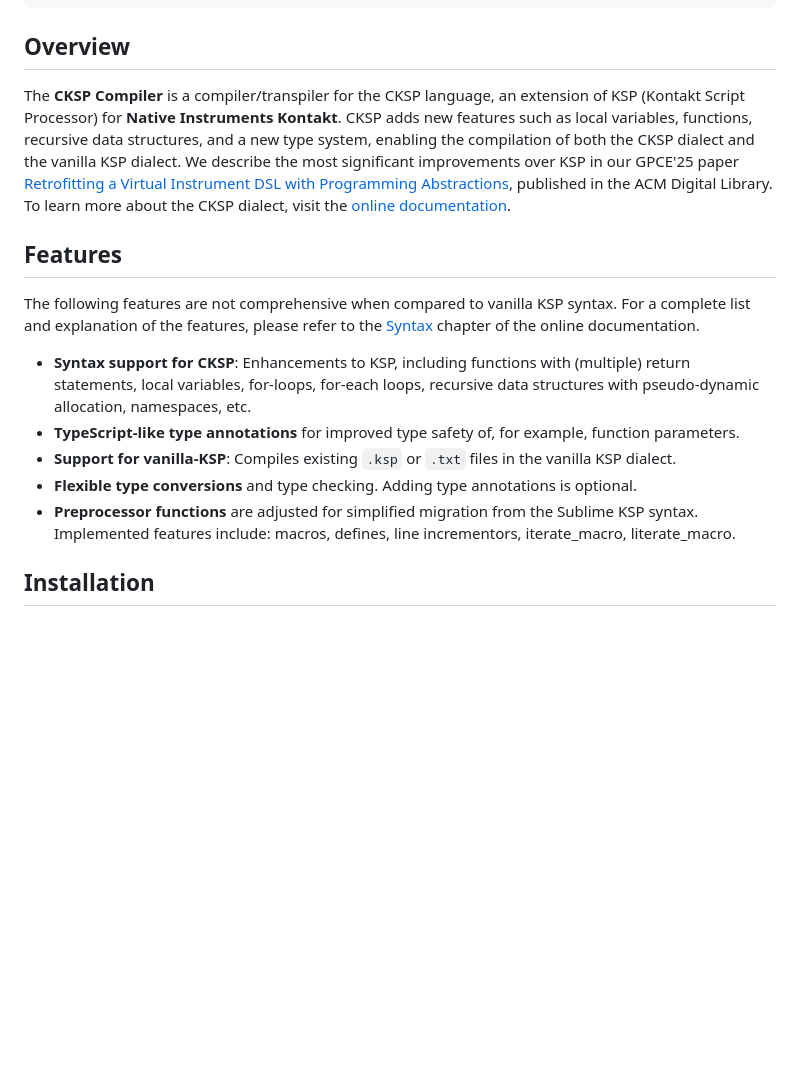
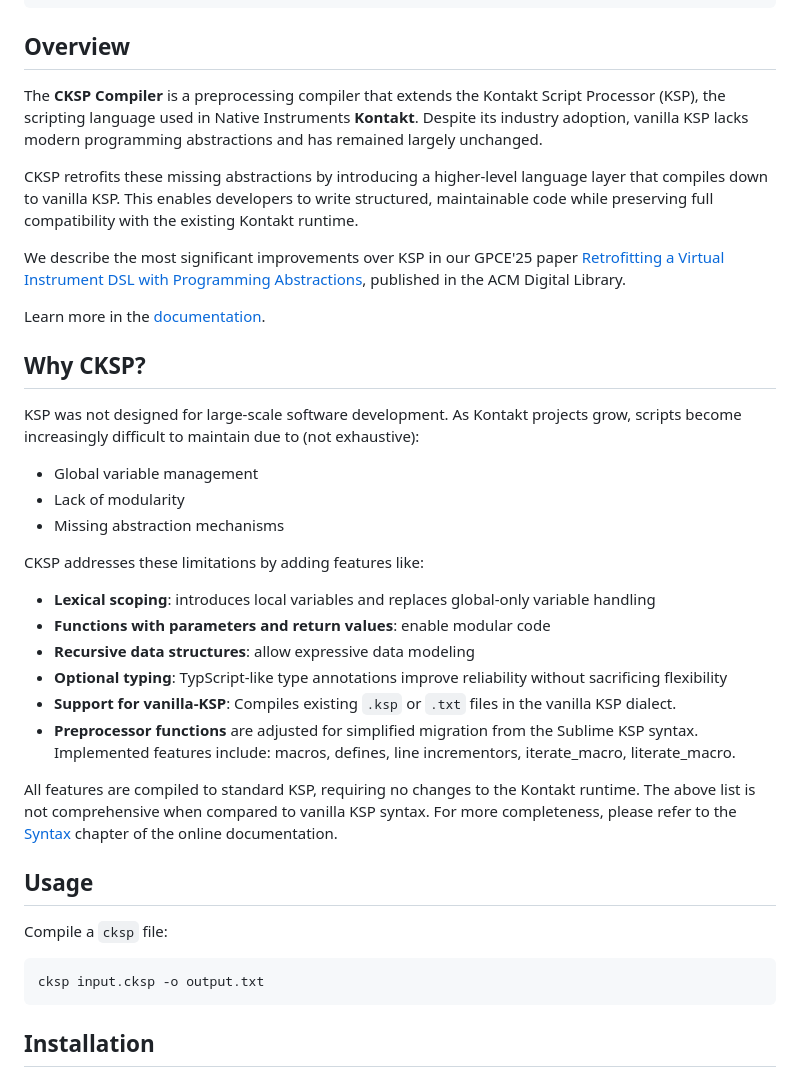
Before and after one commit to mathiasvatter/cksp-compiler, a Markdown page: README.md, the part around one of its changes. Rendered like a GitHub page; blank space fills up the shorter version.

````diff
--- a/README.md
+++ b/README.md
@@ -11,18 +17,42 @@
 
 ## Overview
 
-The **CKSP Compiler** is a compiler/transpiler for the CKSP language, an extension of KSP (Kontakt Script Processor) for **Native Instruments Kontakt**. CKSP adds new features such as local variables, functions, recursive data structures, and a new type system, enabling the compilation of both the CKSP dialect and the vanilla KSP dialect.
+The **CKSP Compiler** is a preprocessing compiler that extends the Kontakt Script Processor (KSP), the scripting language used in Native Instruments **Kontakt**.
+Despite its industry adoption, vanilla KSP lacks modern programming abstractions and has remained largely unchanged.
+
+CKSP retrofits these missing abstractions by introducing a higher-level language layer that compiles down to vanilla KSP. This enables developers to write structured, maintainable code while preserving full compatibility with the existing Kontakt runtime.
+
 We describe the most significant improvements over KSP in our GPCE'25 paper [Retrofitting a Virtual Instrument DSL with Programming Abstractions](https://dl.acm.org/doi/10.1145/3742876.3742878), published in the ACM Digital Library.
-To learn more about the CKSP dialect, visit the [online documentation](https://mathiasvatter.github.io/cksp-compiler/).
 
-## Features
+Learn more in the [documentation](https://mathiasvatter.github.io/cksp-compiler/).
 
-The following features are not comprehensive when compared to vanilla KSP syntax. For a complete list and explanation of the features, please refer to the [Syntax](https://mathiasvatter.github.io/cksp-compiler/2.%20The%20CKSP%20Syntax.html) chapter of the online documentation.
-- **Syntax support for CKSP**: Enhancements to KSP, including functions with (multiple) return statements, local variables, for-loops, for-each loops, recursive data structures with pseudo-dynamic allocation, namespaces, etc.
-- **TypeScript-like type annotations** for improved type safety of, for example, function parameters.
+
+## Why CKSP?
+
+KSP was not designed for large-scale software development. As Kontakt projects grow, scripts become increasingly difficult to maintain due to (not exhaustive):
+
+- Global variable management
+- Lack of modularity
+- Missing abstraction mechanisms
+
+CKSP addresses these limitations by adding features like:
+
+- **Lexical scoping**: introduces local variables and replaces global-only variable handling
+- **Functions with parameters and return values**: enable modular code
+- **Recursive data structures**: allow expressive data modeling
+- **Optional typing**: TypScript-like type annotations improve reliability without sacrificing flexibility
 - **Support for vanilla-KSP**: Compiles existing `.ksp` or `.txt` files in the vanilla KSP dialect.
-- **Flexible type conversions** and type checking. Adding type annotations is optional.
 - **Preprocessor functions** are adjusted for simplified migration from the Sublime KSP syntax. Implemented features include: macros, defines, line incrementors, iterate_macro, literate_macro.
+
+All features are compiled to standard KSP, requiring no changes to the Kontakt runtime.
+The above list is not comprehensive when compared to vanilla KSP syntax. For more completeness, please refer to the [Syntax](https://mathiasvatter.github.io/cksp-compiler/2.%20The%20CKSP%20Syntax.html) chapter of the online documentation.
+
+## Usage
+
+Compile a `cksp` file:
+```cksp
+cksp input.cksp -o output.txt
+```
 
 ## Installation
 
````
Also changed, not shown: other parts of README.md (+6 -0 lines).
